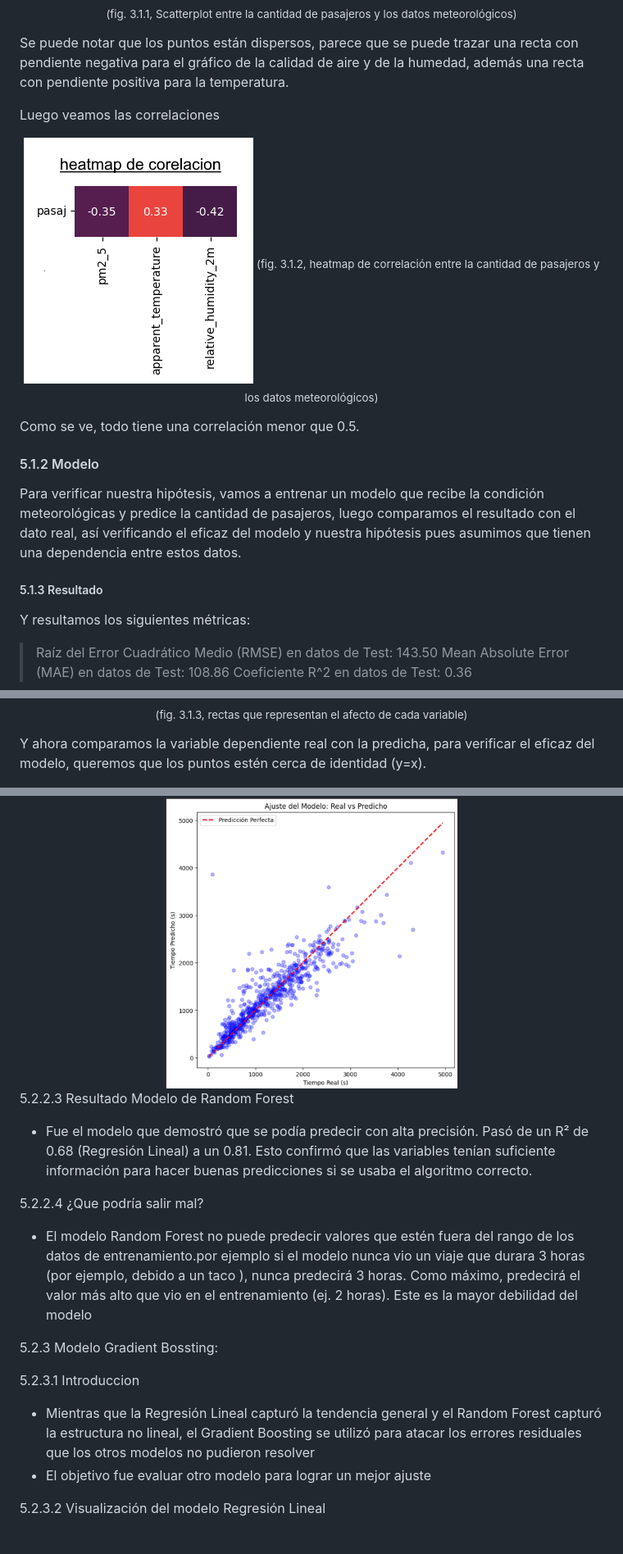
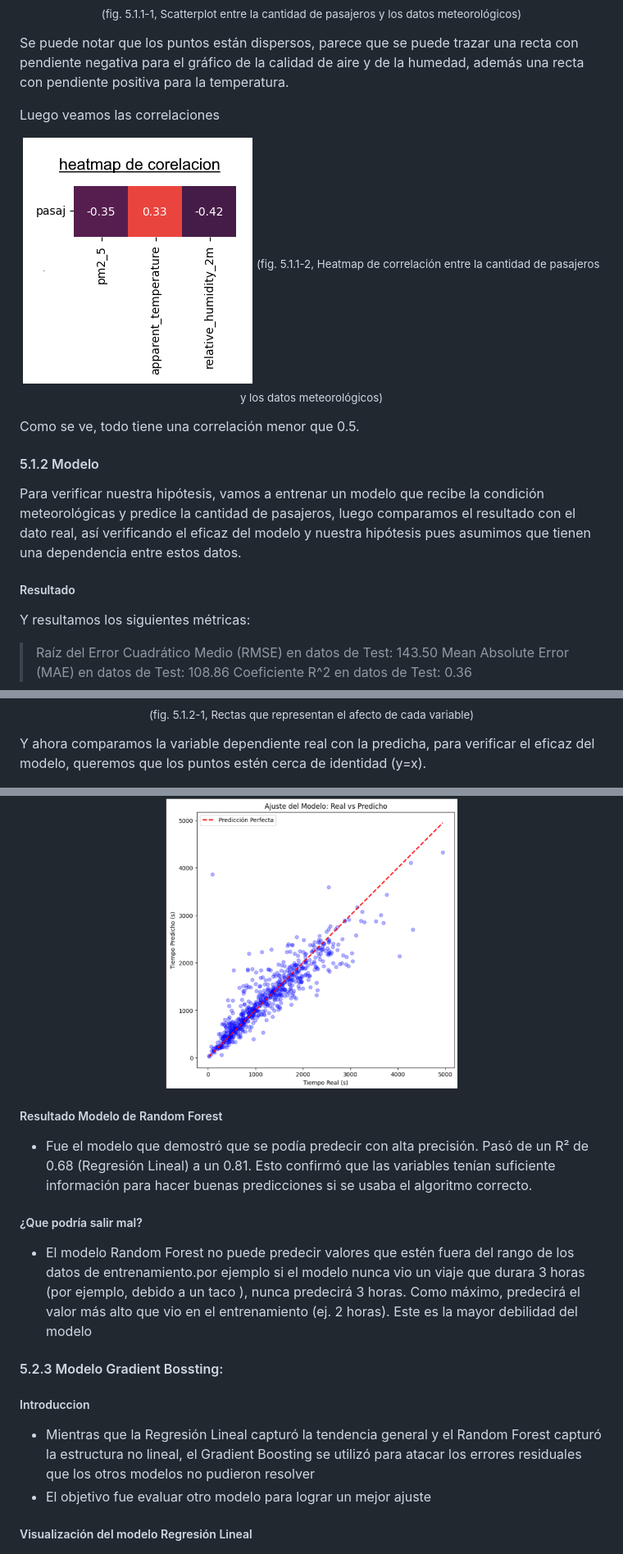
Before and after one commit to Cheng-0201/Proyecto-de-Ciencia-de-Dato, a Markdown page: docs/index_source.md, 3 parts joined by grey strips. Shown: that part at 82% size. Drawn GitHub-style.

```diff
--- a/docs/index_source.md
+++ b/docs/index_source.md
@@ -172,7 +172,7 @@ En primer lugar, veamos la tendencia de los puntos.
 <div align="center">
 
 ![meteo_scatter_corr](./img/meteo/meteo_scatter_corr.png)
-<sub>(fig. 3.1.1, Scatterplot entre la cantidad de pasajeros y los datos meteorológicos)</sub>
+<sub>(fig. 5.1.1-1, Scatterplot entre la cantidad de pasajeros y los datos meteorológicos)</sub>
 
 </div>
 
@@ -183,7 +183,7 @@ Luego veamos las correlaciones
 <div align="center">
 
 ![meteo_heat_corr](./img/meteo/meteo_heat_corr.png)
-<sub>(fig. 3.1.2, heatmap de correlación entre la cantidad de pasajeros y los datos meteorológicos)</sub>
+<sub>(fig. 5.1.1-2, Heatmap de correlación entre la cantidad de pasajeros y los datos meteorológicos)</sub>
 
 </div>
 
@@ -193,7 +193,7 @@ Como se ve, todo tiene una correlación menor que 0.5.
 
 Para verificar nuestra hipótesis, vamos a entrenar un modelo que recibe la condición meteorológicas y predice la cantidad de pasajeros, luego comparamos el resultado con el dato real, así verificando el eficaz del modelo y nuestra hipótesis pues asumimos que tienen una dependencia entre estos datos.
 
-##### 5.1.3 Resultado
+#####  Resultado
 
 Y resultamos los siguientes métricas:
 
@@ -211,10 +211,9 @@ En el siguiente gráfico podemos verificar el efecto de cada variable, y conclui
 
 <img alt="meteo_influence" src="./img/meteo/meteo_influence.png" width="70%"/>
 
-<sub>(fig. 3.1.3, rectas que representan el afecto de cada variable)</sub>
+<sub>(fig. 5.1.2-1, Rectas que representan el afecto de cada variable)</sub>
 
 </div>
-
 
 Y ahora comparamos la variable dependiente real con la predicha, para verificar el eficaz del modelo, queremos que los puntos estén cerca de identidad (y=x).
 
@@ -290,24 +290,23 @@ Nuestra x era el tiempo etapa, que era el trayecto
 <img alt="Random_forest" src="./img/modelos/Random_forest.png" width="50%"/>
 </div>
 
-
-5.2.2.3 Resultado Modelo de Random Forest
+##### Resultado Modelo de Random Forest
 
 - Fue el modelo que demostró que se podía predecir con alta precisión. Pasó de un R² de 0.68 (Regresión Lineal) a un 0.81. Esto confirmó que las variables tenían suficiente información para hacer buenas predicciones si se usaba el algoritmo correcto.
 
 
-5.2.2.4 ¿Que podría salir mal?
+##### ¿Que podría salir mal?
 
 - El modelo Random Forest no puede predecir valores que estén fuera del rango de los datos de entrenamiento.por ejemplo si el modelo nunca vio un viaje que durara 3 horas (por ejemplo, debido a un taco ), nunca predecirá 3 horas. Como máximo, predecirá el valor más alto que vio en el entrenamiento (ej. 2 horas). Este es la mayor debilidad del modelo
 
 
-5.2.3 Modelo Gradient Bossting:
+#### 5.2.3 Modelo Gradient Bossting:
 
-5.2.3.1 Introduccion
+##### Introduccion
 - Mientras que la Regresión Lineal capturó la tendencia general y el Random Forest capturó la estructura no lineal, el Gradient Boosting se utilizó para atacar los errores residuales que los otros modelos no pudieron resolver
 - El objetivo fue evaluar otro modelo para lograr un mejor ajuste
 
-5.2.3.2 Visualización del modelo Regresión Lineal
+##### Visualización del modelo Regresión Lineal
 
 <div align="center">
 <img alt="Gradient_Boosting" src="./img/modelos/Gradient_Boosting.png" width="50%"/>
```
Also changed, not shown: other parts of docs/index_source.md (+27 -27 lines).
